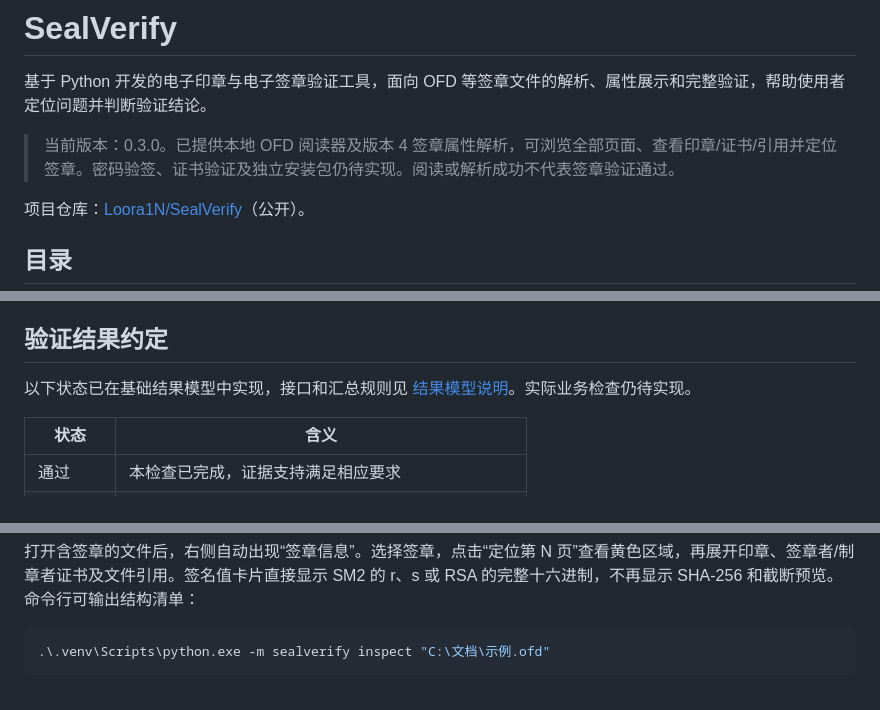
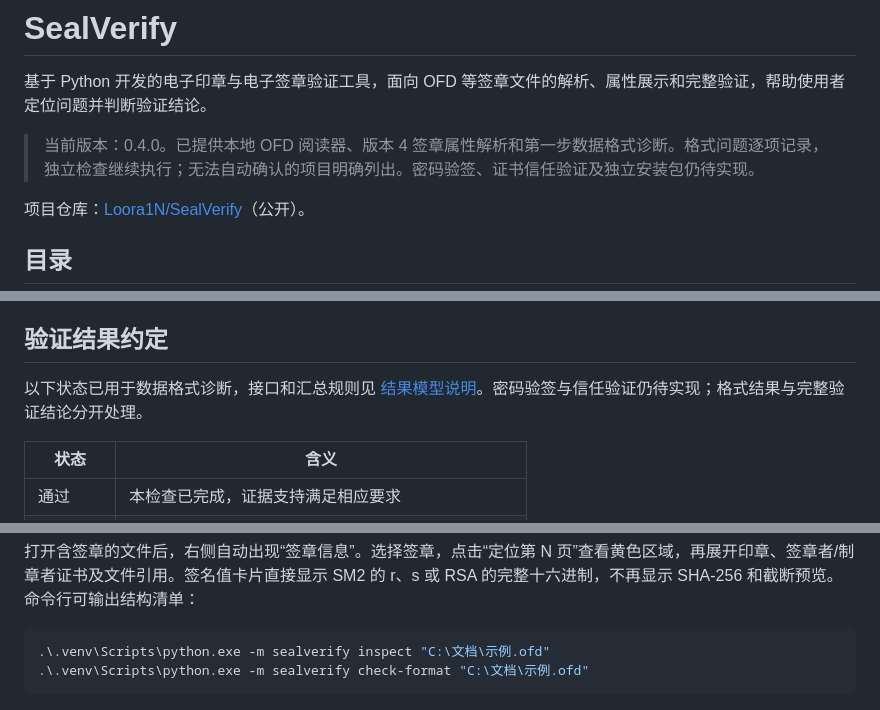
Before and after one commit to Loora1N/SealVerify, a Markdown page: README.md, 3 parts joined by grey strips. Rendered like a GitHub page.

````diff
--- a/README.md
+++ b/README.md
@@ -2,7 +2,7 @@
 
 基于 Python 开发的电子印章与电子签章验证工具，面向 OFD 等签章文件的解析、属性展示和完整验证，帮助使用者定位问题并判断验证结论。
 
-> 当前版本：0.3.0。已提供本地 OFD 阅读器及版本 4 签章属性解析，可浏览全部页面、查看印章/证书/引用并定位签章。密码验签、证书验证及独立安装包仍待实现。阅读或解析成功不代表签章验证通过。
+> 当前版本：0.4.0。已提供本地 OFD 阅读器、版本 4 签章属性解析和第一步数据格式诊断。格式问题逐项记录，独立检查继续执行；无法自动确认的项目明确列出。密码验签、证书信任验证及独立安装包仍待实现。
 
 项目仓库：[Loora1N/SealVerify](https://github.com/Loora1N/SealVerify)（公开）。
 
@@ -99,7 +103,7 @@
 
 ## 验证结果约定
 
-以下状态已在基础结果模型中实现，接口和汇总规则见 [结果模型说明](docs/result-model.md)。实际业务检查仍待实现。
+以下状态已用于数据格式诊断，接口和汇总规则见 [结果模型说明](docs/result-model.md)。密码验签与信任验证仍待实现；格式结果与完整验证结论分开处理。
 
 | 状态 | 含义 |
 | --- | --- |
@@ -134,6 +138,7 @@
 
 ```powershell
 .\.venv\Scripts\python.exe -m sealverify inspect "C:\文档\示例.ofd"
+.\.venv\Scripts\python.exe -m sealverify check-format "C:\文档\示例.ofd"
 ```
 
 ![OFD 阅读器合成页面](docs/images/ofd-reader.png)
````
Also changed, not shown: other parts of README.md (+10 -4 lines), docs/devlogs/2026-11-07-002-signature-format.md (added, +74 -0 lines), docs/devlogs/README.md (+3 -2 lines), docs/signature-format.md (added, +75 -0 lines), docs/signature-inspection.md (+3 -0 lines), docs/images/signature-format.png (added), 13 other files.
